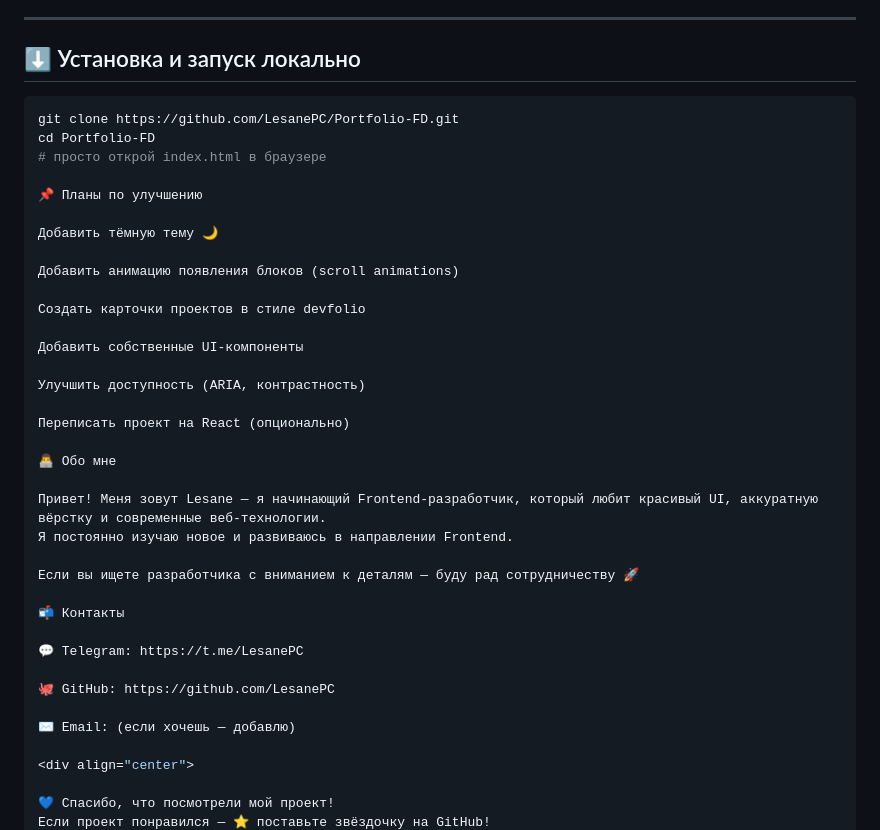
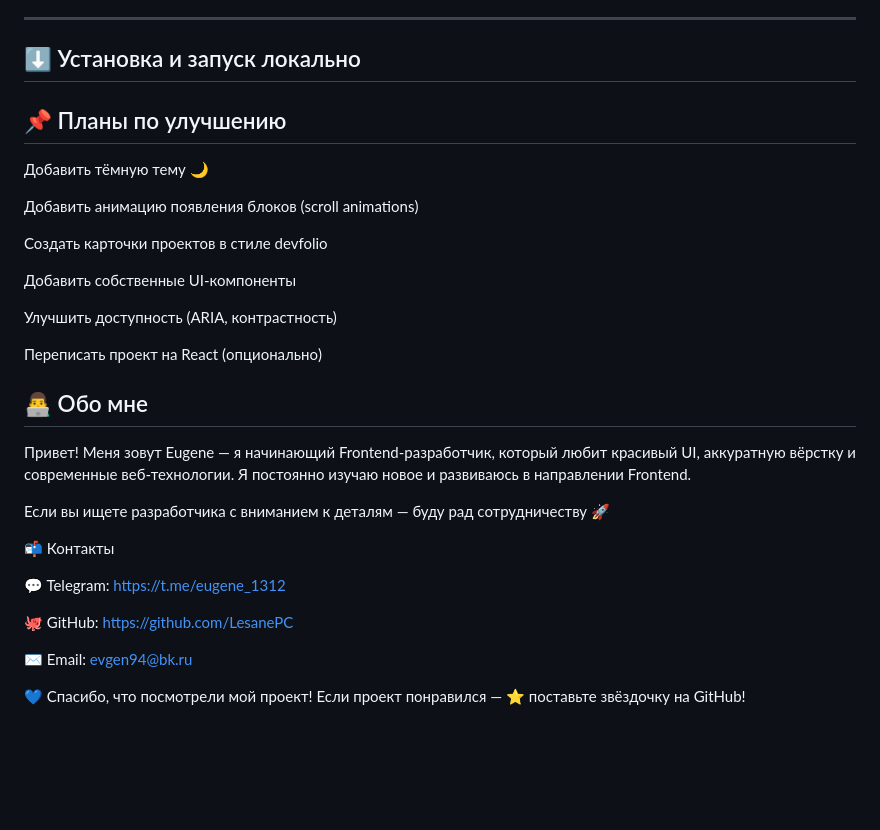
Before and after one commit to LesanePC/Portfolio-FD, a Markdown page: README.md, the part around one of its changes. Rendered like a GitHub page; blank space fills up the shorter version.

````diff
--- a/README.md
+++ b/README.md
@@ -77,12 +77,9 @@ https://lesanepc.github.io/Portfolio-FD/
 
 ## ⬇️ Установка и запуск локально
 
-```bash
-git clone https://github.com/LesanePC/Portfolio-FD.git
-cd Portfolio-FD
-# просто открой index.html в браузере
 
-📌 Планы по улучшению
+
+## 📌 Планы по улучшению
 
 Добавить тёмную тему 🌙
 
@@ -96,22 +93,20 @@ cd Portfolio-FD
 
 Переписать проект на React (опционально)
 
-👨‍💻 Обо мне
+## 👨‍💻 Обо мне
 
-Привет! Меня зовут Lesane — я начинающий Frontend-разработчик, который любит красивый UI, аккуратную вёрстку и современные веб-технологии.
+Привет! Меня зовут Eugene — я начинающий Frontend-разработчик, который любит красивый UI, аккуратную вёрстку и современные веб-технологии.
 Я постоянно изучаю новое и развиваюсь в направлении Frontend.
 
 Если вы ищете разработчика с вниманием к деталям — буду рад сотрудничеству 🚀
 
 📬 Контакты
 
-💬 Telegram: https://t.me/LesanePC
+💬 Telegram: https://t.me/eugene_1312
 
 🐙 GitHub: https://github.com/LesanePC
 
-✉️ Email: (если хочешь — добавлю)
-
-<div align="center">
+✉️ Email: evgen94@bk.ru
 
 💙 Спасибо, что посмотрели мой проект!
 Если проект понравился — ⭐ поставьте звёздочку на GitHub!
````
Also changed, not shown: other parts of README.md (+0 -2 lines).
